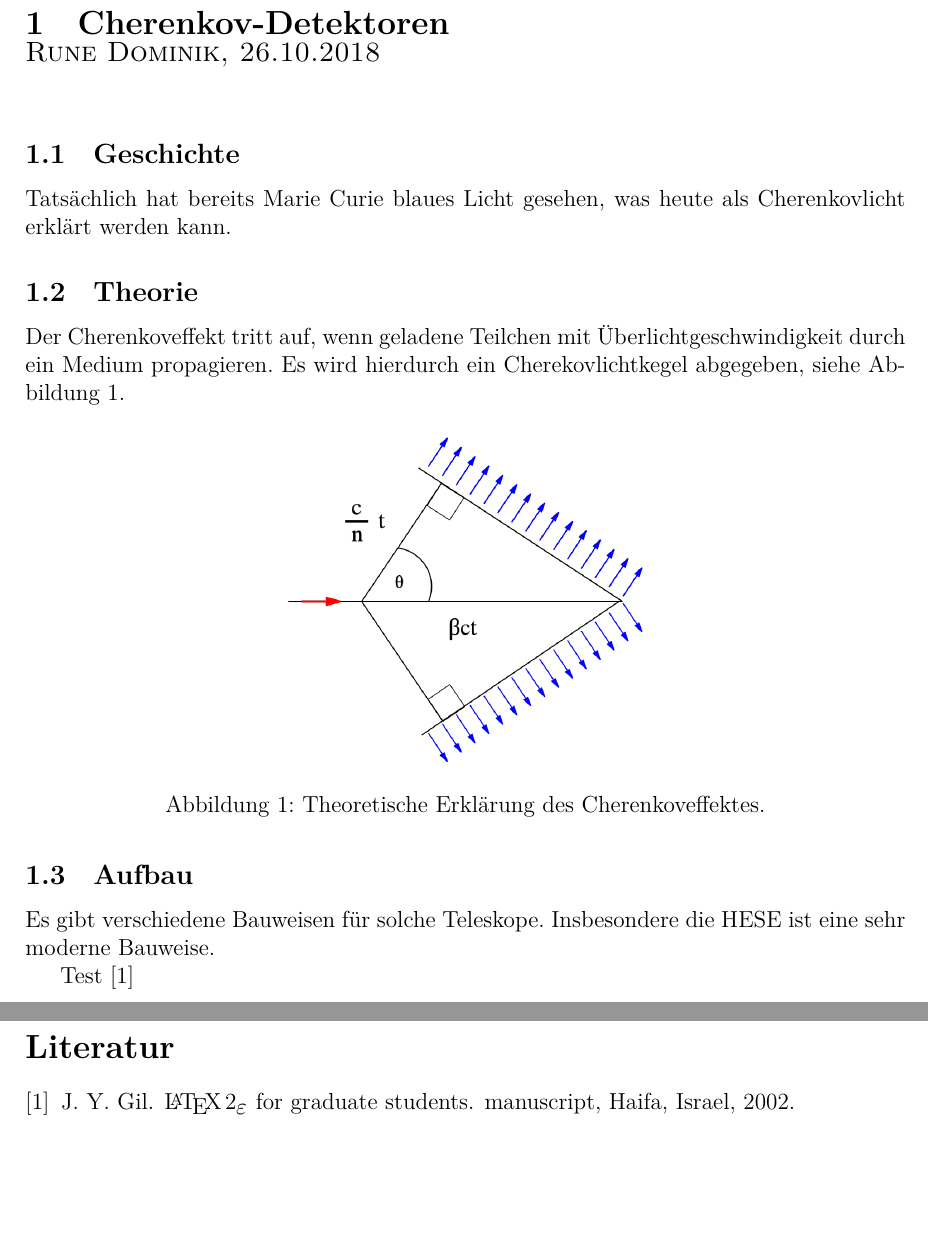
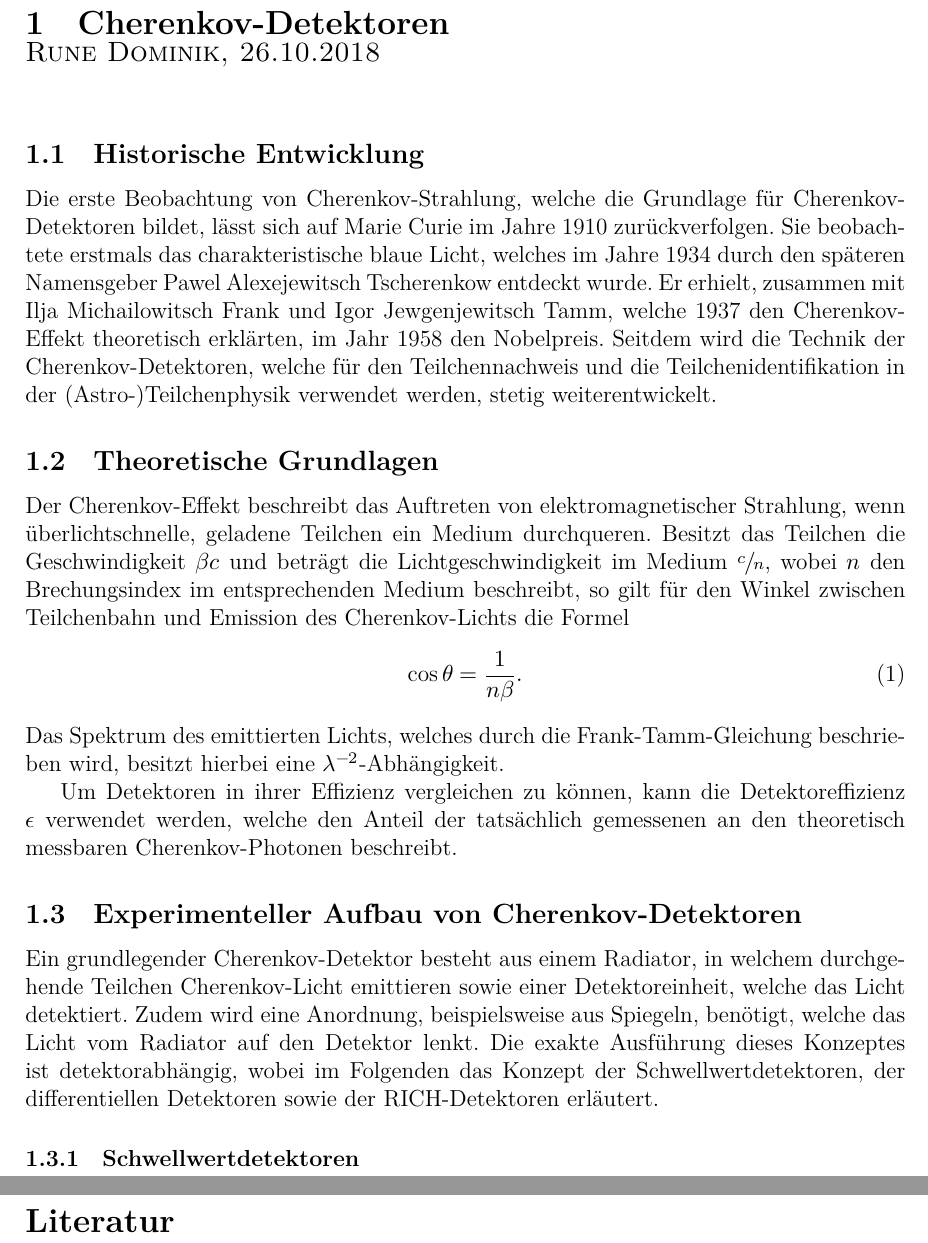
Before and after one commit to Jean1995/Schluesselexperimente-der-Teilchenphysik-WS1819, a LaTeX document (summary.tex, which reads content/cherenkov.tex): two parts of pages 3 and 4 of 4, joined at a grey line, cut so that both start at the same text, the shorter picture padded with empty space. Compiled offline with XeLaTeX.

Commit message:
Cherenkov: Angefangen

```diff
--- a/content/cherenkov.tex
+++ b/content/cherenkov.tex
@@ -2,20 +2,24 @@
 
 \chapterauthor{Rune Dominik, 26.10.2018}
 
-\subsection{Geschichte}
-Tatsächlich hat bereits Marie Curie blaues Licht gesehen, was heute als Cherenkovlicht erklärt werden kann.
+\subsection{Historische Entwicklung}
+Die erste Beobachtung von Cherenkov-Strahlung, welche die Grundlage für Cherenkov-Detektoren bildet, lässt sich auf Marie Curie im Jahre 1910 zurückverfolgen.
+Sie beobachtete erstmals das charakteristische blaue Licht, welches im Jahre 1934 durch den späteren Namensgeber Pawel Alexejewitsch Tscherenkow entdeckt wurde.
+Er erhielt, zusammen mit Ilja Michailowitsch Frank und Igor Jewgenjewitsch Tamm, welche 1937 den Cherenkov-Effekt theoretisch erklärten, im Jahr 1958 den Nobelpreis.
+Seitdem wird die Technik der Cherenkov-Detektoren, welche für den Teilchennachweis und die Teilchenidentifikation in der (Astro-)Teilchenphysik verwendet werden, stetig weiterentwickelt.
 
-\subsection{Theorie}
-Der Cherenkoveffekt tritt auf, wenn geladene Teilchen mit Überlichtgeschwindigkeit durch ein Medium propagieren. Es wird hierdurch ein Cherekovlichtkegel abgegeben, siehe Abbildung \ref{fig:aufbau}.
+\subsection{Theoretische Grundlagen}
+Der Cherenkov-Effekt beschreibt das Auftreten von elektromagnetischer Strahlung, wenn überlichtschnelle, geladene Teilchen ein Medium durchqueren.
+Besitzt das Teilchen die Geschwindigkeit $\beta c$ und beträgt die Lichtgeschwindigkeit im Medium $\sfrac{c}{n}$, wobei $n$ den Brechungsindex im entsprechenden Medium beschreibt, so gilt für den Winkel zwischen Teilchenbahn und Emission des Cherenkov-Lichts die Formel
+\begin{equation}
+	\cos{\theta} = \frac{1}{n \beta}.
+\end{equation}
+Das Spektrum des emittierten Lichts, welches durch die Frank-Tamm-Gleichung beschrieben wird, besitzt hierbei eine $\lambda^{-2}$-Abhängigkeit.
 
-\begin{figure}[H]
-  \centering
-  \includegraphics[height=6.0cm]{content/Cherenkov.png}
-  \caption{Theoretische Erklärung des Cherenkoveffektes.}
-  \label{fig:aufbau}
-\end{figure}
+Um Detektoren in ihrer Effizienz vergleichen zu können, kann die Detektoreffizienz $\epsilon$ verwendet werden, welche den Anteil der tatsächlich gemessenen an den theoretisch messbaren Cherenkov-Photonen beschreibt.
 
-\subsection{Aufbau}
-Es gibt verschiedene Bauweisen für solche Teleskope. Insbesondere die HESE ist eine sehr moderne Bauweise.
+\subsection{Experimenteller Aufbau von Cherenkov-Detektoren}
+Ein grundlegender Cherenkov-Detektor besteht aus einem Radiator, in welchem durchgehende Teilchen Cherenkov-Licht emittieren sowie einer Detektoreinheit, welche das Licht detektiert. Zudem wird eine Anordnung, beispielsweise aus Spiegeln, benötigt, welche das Licht vom Radiator auf den Detektor lenkt.
+Die exakte Ausführung dieses Konzeptes ist detektorabhängig, wobei im Folgenden das Konzept der Schwellwertdetektoren, der differentiellen Detektoren sowie der RICH-Detektoren erläutert.
 
-Test~\cite{Gil:02}
+\subsubsection{Schwellwertdetektoren}
--- a/summary.tex
+++ b/summary.tex
@@ -82,6 +82,8 @@
 }
 \makeatother
 
+\usepackage{xfrac}
+
 \begin{document}
 
 \maketitle
```
Also changed, not shown: vortraege/Cherenkov-Detektoren.pdf (added).
